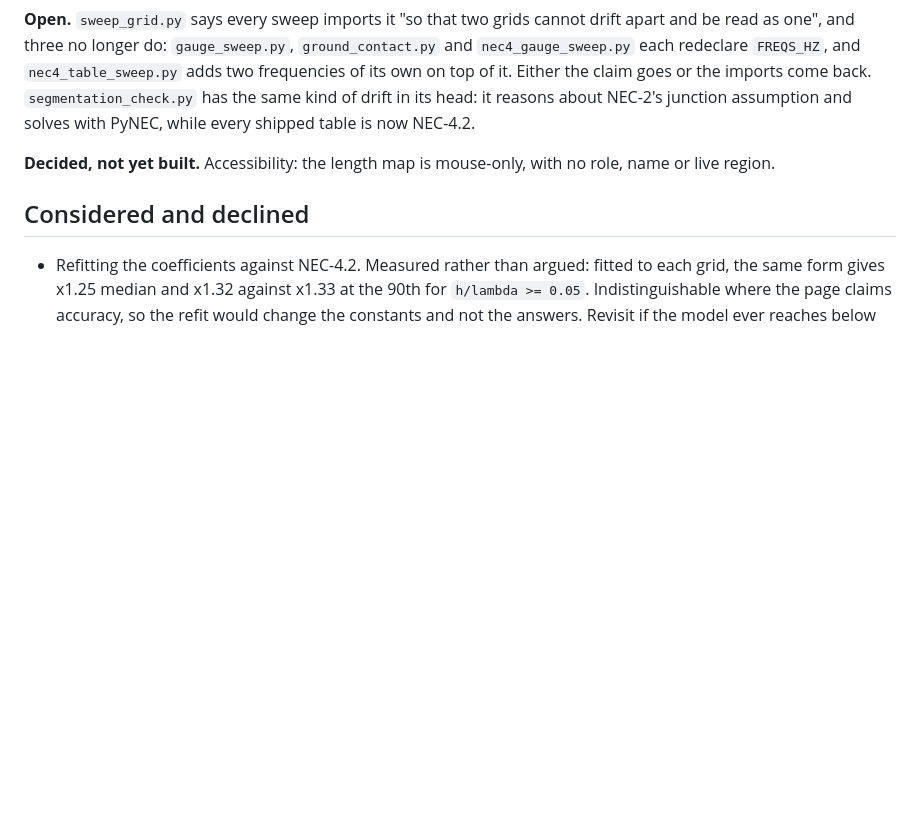
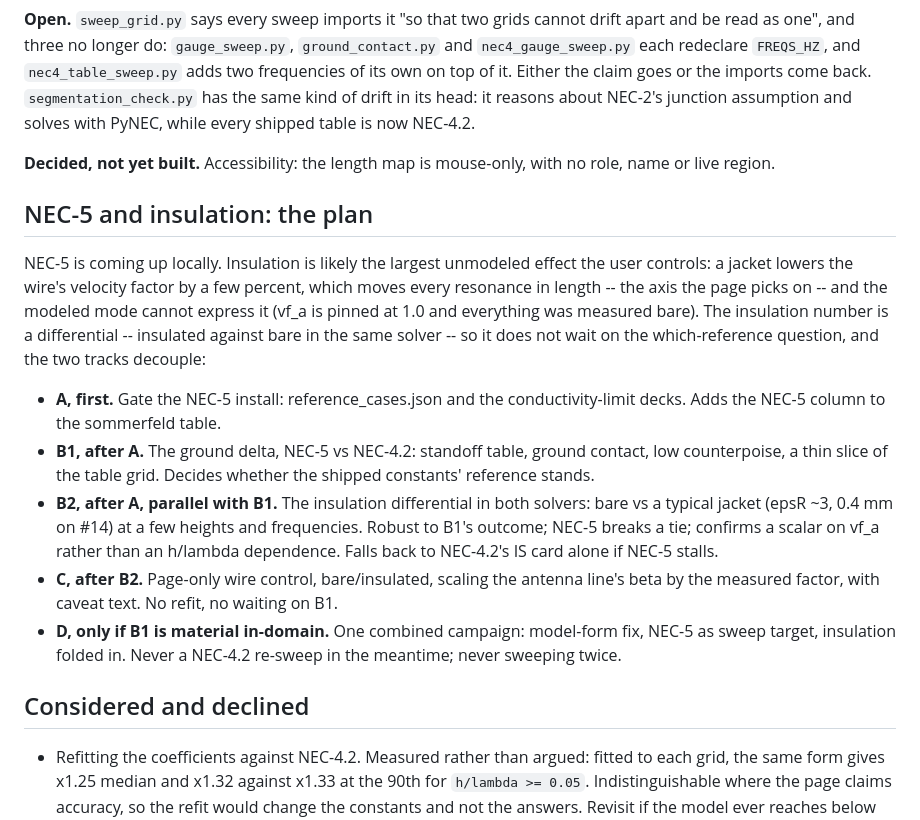
Before and after one commit to charlieh0tel/endfed, a Markdown page: docs/TODO.md, the part around the change. Drawn GitHub-style; blank space fills up the shorter version.

Commit message:
plan the NEC-5 and insulation work as one sequence

```diff
--- a/docs/TODO.md
+++ b/docs/TODO.md
@@ -476,6 +476,34 @@ every shipped table is now NEC-4.2.
 **Decided, not yet built.**  Accessibility: the length map is mouse-only,
 with no role, name or live region.
 
+## NEC-5 and insulation: the plan
+
+NEC-5 is coming up locally.  Insulation is likely the largest unmodeled
+effect the user controls: a jacket lowers the wire's velocity factor by
+a few percent, which moves every resonance in length -- the axis the
+page picks on -- and the modeled mode cannot express it (vf_a is pinned
+at 1.0 and everything was measured bare).  The insulation number is a
+differential -- insulated against bare in the same solver -- so it does
+not wait on the which-reference question, and the two tracks decouple:
+
+- **A, first.**  Gate the NEC-5 install: reference_cases.json and the
+  conductivity-limit decks.  Adds the NEC-5 column to the sommerfeld
+  table.
+- **B1, after A.**  The ground delta, NEC-5 vs NEC-4.2: standoff table,
+  ground contact, low counterpoise, a thin slice of the table grid.
+  Decides whether the shipped constants' reference stands.
+- **B2, after A, parallel with B1.**  The insulation differential in
+  both solvers: bare vs a typical jacket (epsR ~3, 0.4 mm on #14) at a
+  few heights and frequencies.  Robust to B1's outcome; NEC-5 breaks a
+  tie; confirms a scalar on vf_a rather than an h/lambda dependence.
+  Falls back to NEC-4.2's IS card alone if NEC-5 stalls.
+- **C, after B2.**  Page-only wire control, bare/insulated, scaling the
+  antenna line's beta by the measured factor, with caveat text.  No
+  refit, no waiting on B1.
+- **D, only if B1 is material in-domain.**  One combined campaign:
+  model-form fix, NEC-5 as sweep target, insulation folded in.  Never a
+  NEC-4.2 re-sweep in the meantime; never sweeping twice.
+
 ## Considered and declined
 
 - Refitting the coefficients against NEC-4.2.  Measured rather than
```
